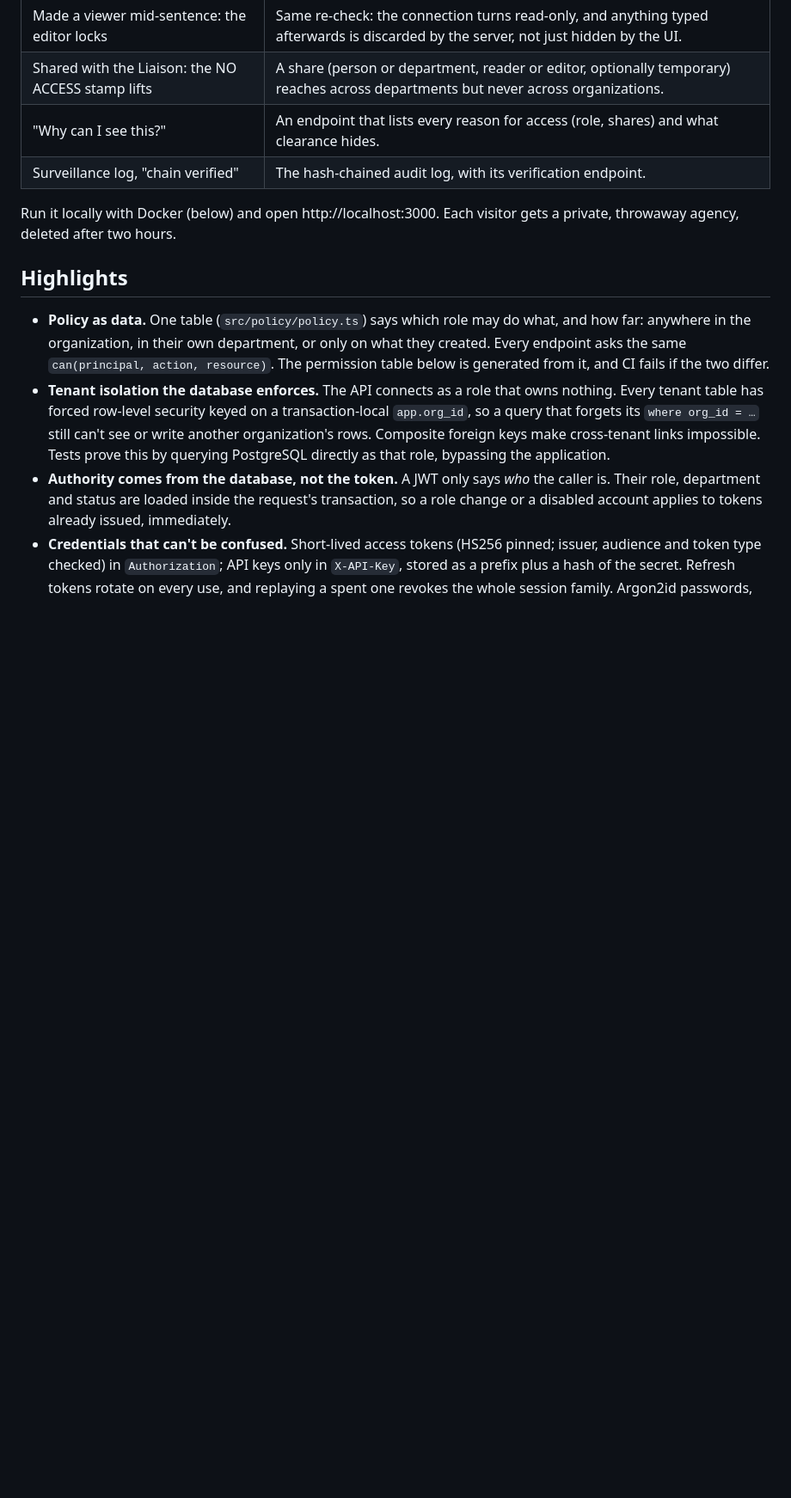
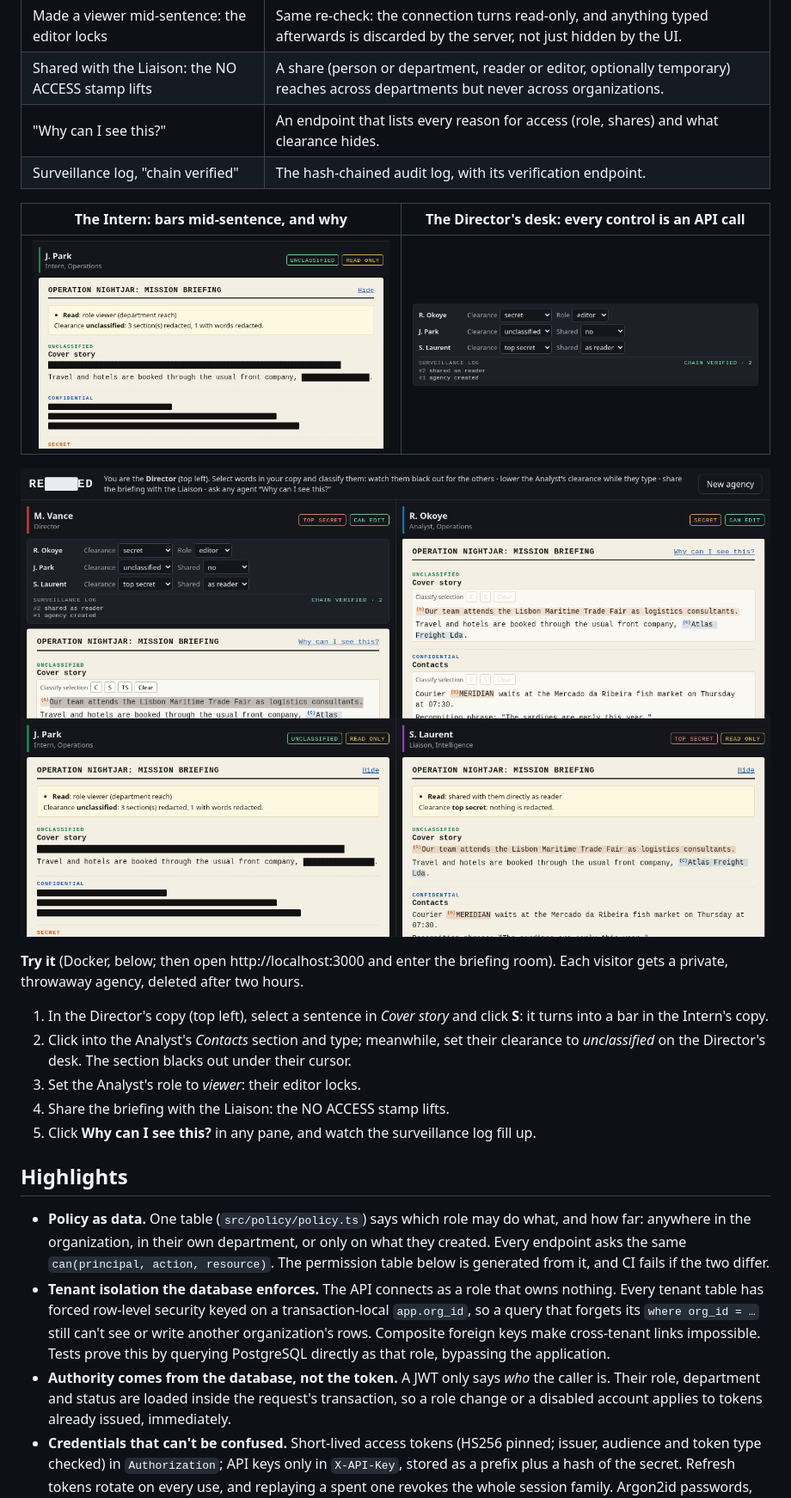
Before and after one commit to MrtnOmwenga/RBAC-API, a Markdown page: README.md, the part around one of its changes. Shown at 86% size. GitHub-like rendering; pictures changed too: docs/images/director-desk.png (added), docs/images/intern.png (added), docs/images/room-after.png (added); blank space fills up the shorter version.

Commit message:
README: screenshots and a try-it walkthrough; DEMO_MODE in .env.example

```diff
--- a/README.md
+++ b/README.md
@@ -34,8 +34,22 @@ WebSocket, as if on four laptops. The Director changes their access live.
 | "Why can I see this?" | An endpoint that lists every reason for access (role, shares) and what clearance hides. |
 | Surveillance log, "chain verified" | The hash-chained audit log, with its verification endpoint. |
 
-Run it locally with Docker (below) and open http://localhost:3000. Each visitor gets a private,
-throwaway agency, deleted after two hours.
+| The Intern: bars mid-sentence, and why | The Director's desk: every control is an API call |
+|---|---|
+| ![The Intern's pane: a whole sentence and a company name barred inside the one section they can read, three sections fully redacted, and "Why can I see this?" listing their role and what their clearance hides](docs/images/intern.png) | ![The Director's controls for clearance, role and sharing, above the surveillance log with "chain verified"](docs/images/director-desk.png) |
+
+![All four agents after the Director classified a sentence and shared the briefing with the Liaison: portion markings for those cleared, bars for the Intern](docs/images/room-after.png)
+
+**Try it** (Docker, below; then open http://localhost:3000 and enter the briefing room). Each
+visitor gets a private, throwaway agency, deleted after two hours.
+
+1. In the Director's copy (top left), select a sentence in *Cover story* and click **S**: it turns
+   into a bar in the Intern's copy.
+2. Click into the Analyst's *Contacts* section and type; meanwhile, set their clearance to
+   *unclassified* on the Director's desk. The section blacks out under their cursor.
+3. Set the Analyst's role to *viewer*: their editor locks.
+4. Share the briefing with the Liaison: the NO ACCESS stamp lifts.
+5. Click **Why can I see this?** in any pane, and watch the surveillance log fill up.
 
 ## Highlights
 
```
Also changed, not shown: other parts of README.md (+3 -1 lines), 1 other file.
